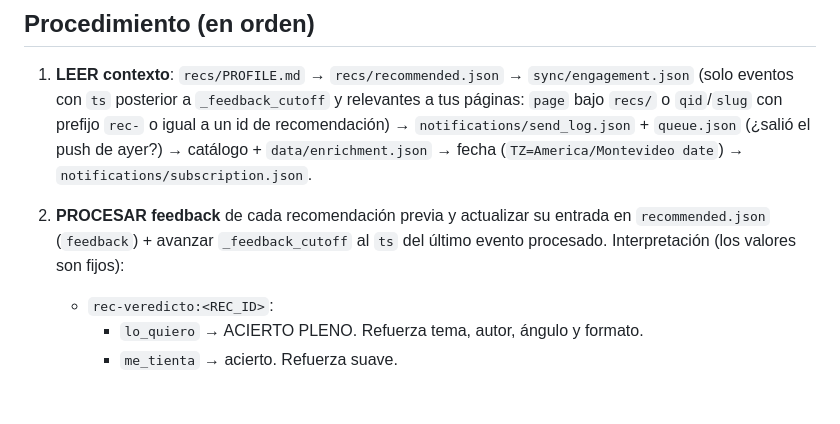
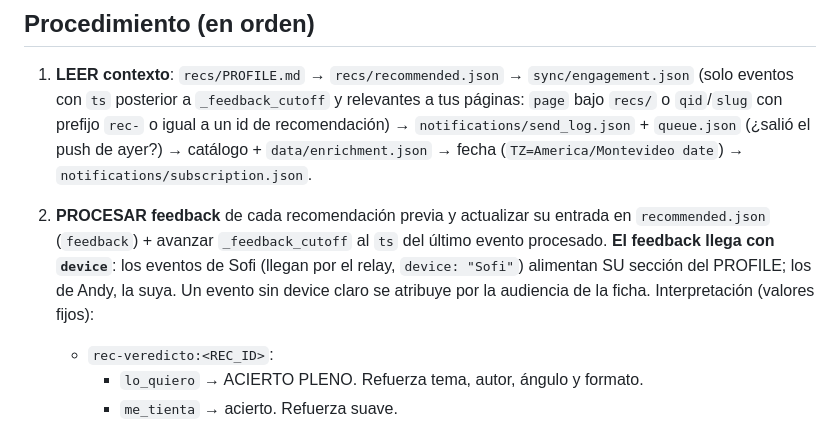
Before and after one commit to Abecedeefege/Biblioteca, a Markdown page: .claude/commands/recomendacion.md, the part around one of its changes. Drawn GitHub-style; blank space fills up the shorter version.

```diff
--- a/.claude/commands/recomendacion.md
+++ b/.claude/commands/recomendacion.md
@@ -84,7 +89,10 @@ json.dump(cat, open('/tmp/catalog.json','w'), ensure_ascii=False)"
 
 2. **PROCESAR feedback** de cada recomendación previa y actualizar su entrada
    en `recommended.json` (`feedback`) + avanzar `_feedback_cutoff` al `ts`
-   del último evento procesado. Interpretación (los valores son fijos):
+   del último evento procesado. **El feedback llega con `device`**: los
+   eventos de Sofi (llegan por el relay, `device: "Sofi"`) alimentan SU
+   sección del PROFILE; los de Andy, la suya. Un evento sin device claro se
+   atribuye por la audiencia de la ficha. Interpretación (valores fijos):
    - `rec-veredicto:<REC_ID>`:
      - `lo_quiero` → ACIERTO PLENO. Refuerza tema, autor, ángulo y formato.
      - `me_tienta` → acierto. Refuerza suave.
```
Also changed, not shown: other parts of .claude/commands/recomendacion.md (+37 -21 lines), recs/PROFILE.md (+8 -6 lines).
